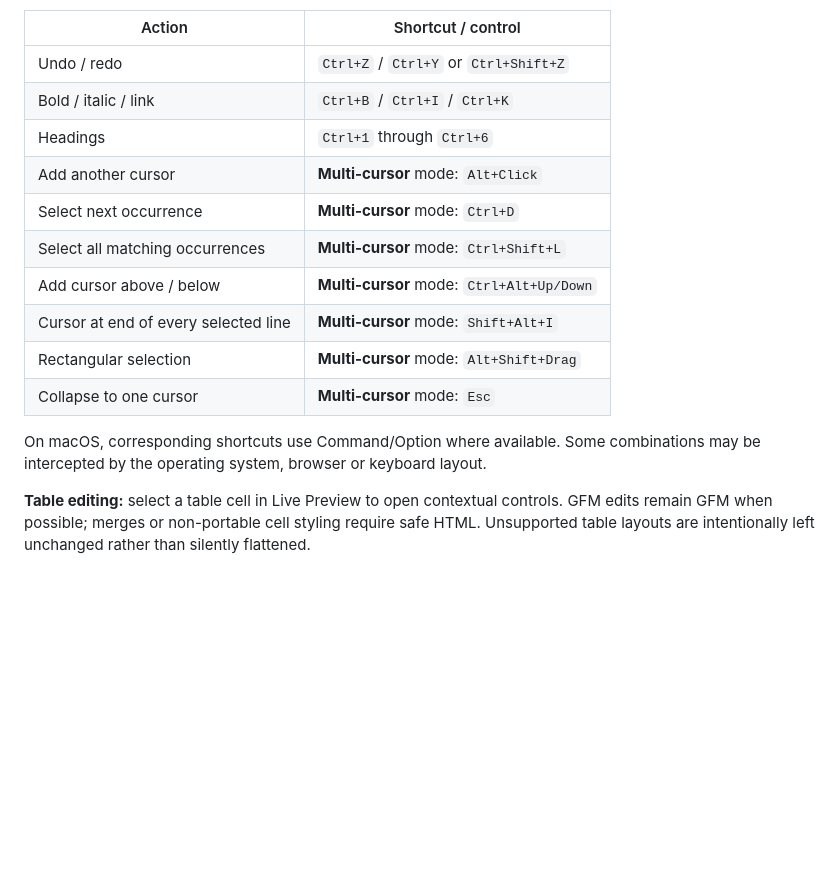
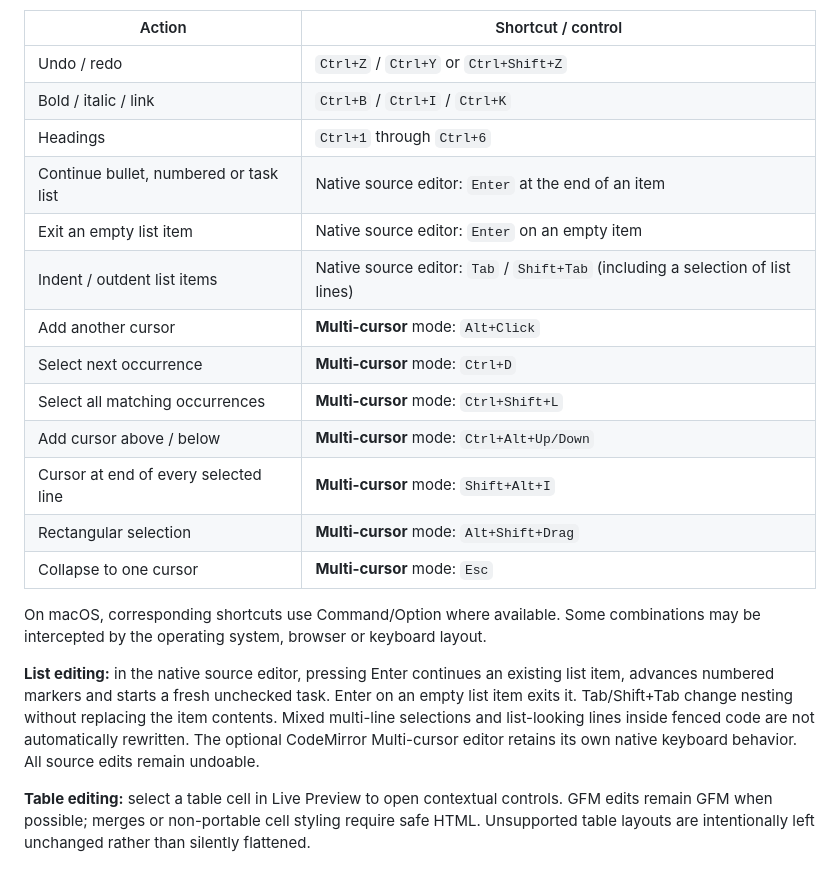
Before and after one commit to shafranek-js/learning-markdown, a Markdown page: README.md, the part around the change. Rendered like a GitHub page; blank space fills up the shorter version.

Commit message:
docs(editor): document safe list keyboard shortcuts and native editor scope

```diff
--- a/README.md
+++ b/README.md
@@ -129,6 +129,9 @@ The default textarea editor and optional CodeMirror editor operate on the same M
 | Undo / redo | `Ctrl+Z` / `Ctrl+Y` or `Ctrl+Shift+Z` |
 | Bold / italic / link | `Ctrl+B` / `Ctrl+I` / `Ctrl+K` |
 | Headings | `Ctrl+1` through `Ctrl+6` |
+| Continue bullet, numbered or task list | Native source editor: `Enter` at the end of an item |
+| Exit an empty list item | Native source editor: `Enter` on an empty item |
+| Indent / outdent list items | Native source editor: `Tab` / `Shift+Tab` (including a selection of list lines) |
 | Add another cursor | **Multi-cursor** mode: `Alt+Click` |
 | Select next occurrence | **Multi-cursor** mode: `Ctrl+D` |
 | Select all matching occurrences | **Multi-cursor** mode: `Ctrl+Shift+L` |
@@ -138,6 +141,8 @@ The default textarea editor and optional CodeMirror editor operate on the same M
 | Collapse to one cursor | **Multi-cursor** mode: `Esc` |
 
 On macOS, corresponding shortcuts use Command/Option where available. Some combinations may be intercepted by the operating system, browser or keyboard layout.
+
+**List editing:** in the native source editor, pressing Enter continues an existing list item, advances numbered markers and starts a fresh unchecked task. Enter on an empty list item exits it. Tab/Shift+Tab change nesting without replacing the item contents. Mixed multi-line selections and list-looking lines inside fenced code are not automatically rewritten. The optional CodeMirror Multi-cursor editor retains its own native keyboard behavior. All source edits remain undoable.
 
 **Table editing:** select a table cell in Live Preview to open contextual controls. GFM edits remain GFM when possible; merges or non-portable cell styling require safe HTML. Unsupported table layouts are intentionally left unchanged rather than silently flattened.
 
```
